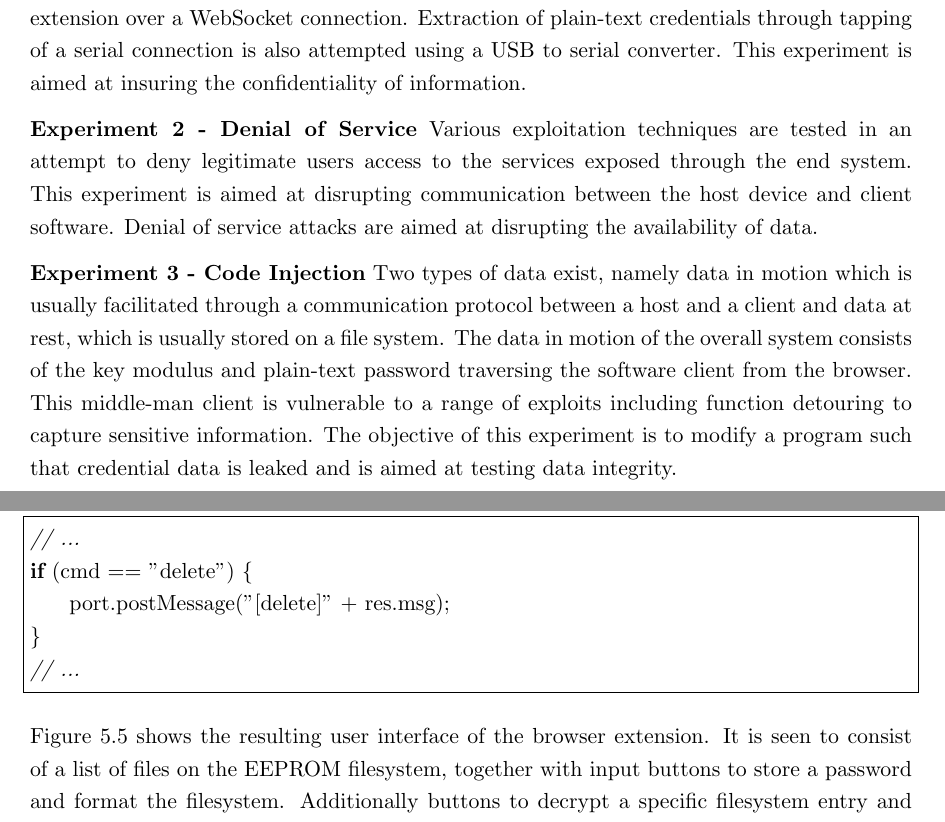
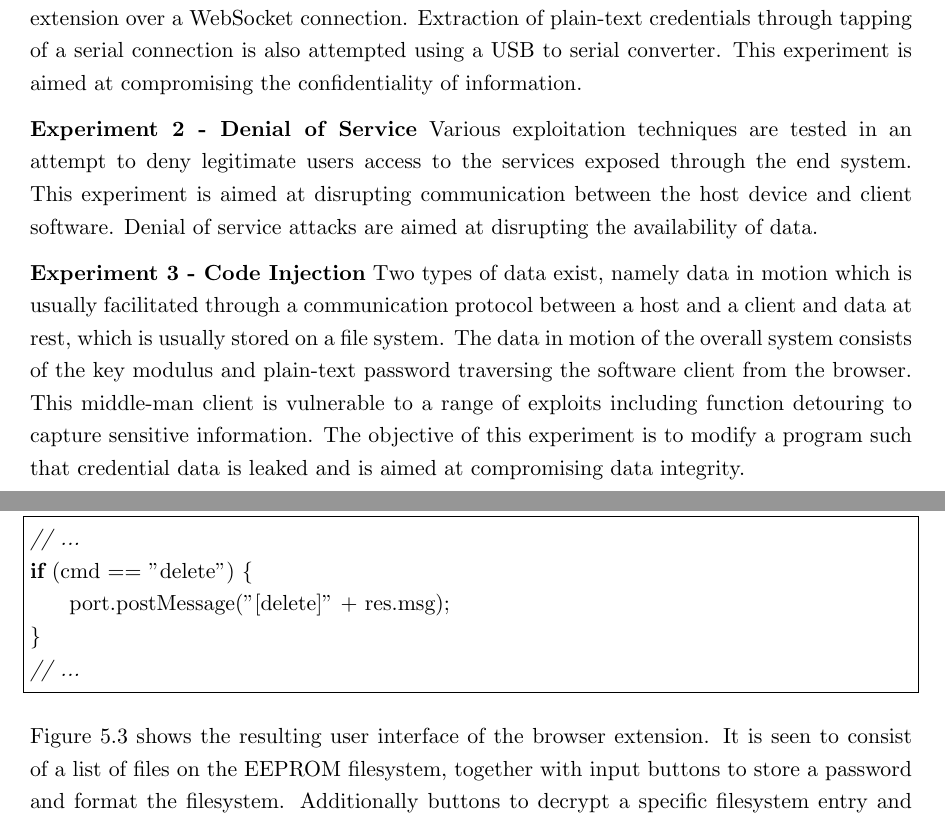
Before and after one commit to spacehen/EEE4022F, a LaTeX document (Report/main.tex, which reads Report/Body/DetailedDesign.tex, Report/Body/Methodology.tex): two parts of pages 26 and 58 of 96, joined at a grey line, cut so that both start at the same text. The pictures show the PDF file MLLDYL002.pdf that the author committed with the source.

Commit message:
Changed Report

```diff
--- a/Report/Body/DetailedDesign.tex
+++ b/Report/Body/DetailedDesign.tex
@@ -577,7 +577,7 @@ if (cmd == "delete") {
 // ...
 \end{lstlisting}
 
-Figure 5.5 shows the resulting user interface of the browser extension. It is seen to consist of a list of files on the EEPROM filesystem, together with input buttons to store a password and format the filesystem. Additionally buttons to decrypt a specific filesystem entry and display it as well as delete a filesystem entry are also present.
+Figure 5.3 shows the resulting user interface of the browser extension. It is seen to consist of a list of files on the EEPROM filesystem, together with input buttons to store a password and format the filesystem. Additionally buttons to decrypt a specific filesystem entry and display it as well as delete a filesystem entry are also present.
 
 To use the browser extension first the user visits the corresponding web login portal, fills in their username and password and then clicks on the 'store password' button. An activity indicator will then show up until the encryption process is complete and the file stored on the filesystem. Then when the user visits the same login portal again the filesystem entry corresponding to the current login page will turn green and the password will automatically be decrypted and filled in.
 
--- a/Report/Body/Methodology.tex
+++ b/Report/Body/Methodology.tex
@@ -26,13 +26,13 @@ Stage 4 consists of a range of experiments to identify the strength and security
 
 \textbf{Experiment 1 - Malware and Serial tap}
 
-Here a malicious modification to the browser extension (UI element) is made in order to try and capture sensitive data including login credentials. This involves writing JavaScript malware that attempts to make a connection to a command and control server within the extension over a WebSocket connection. Extraction of plain-text credentials through tapping of a serial connection is also attempted using a USB to serial converter. This experiment is aimed at insuring the confidentiality of information.
+Here a malicious modification to the browser extension (UI element) is made in order to try and capture sensitive data including login credentials. This involves writing JavaScript malware that attempts to make a connection to a command and control server within the extension over a WebSocket connection. Extraction of plain-text credentials through tapping of a serial connection is also attempted using a USB to serial converter. This experiment is aimed at compromising the confidentiality of information.
 
 \textbf{Experiment 2 - Denial of Service}
 Various exploitation techniques are tested in an attempt to deny legitimate users access to the services exposed through the end system. This experiment is aimed at disrupting communication between the host device and client software. Denial of service attacks are aimed at disrupting the availability of data.
 
 \textbf{Experiment 3 - Code Injection}
-Two types of data exist, namely data in motion which is usually facilitated through a communication protocol between a host and a client and data at rest, which is usually stored on a file system. The data in motion of the overall system consists of the key modulus and plain-text password traversing the software client from the browser. This middle-man client is vulnerable to a range of exploits including function detouring to capture sensitive information. The objective of this experiment is to modify a program such that credential data is leaked and is aimed at testing data integrity.
+Two types of data exist, namely data in motion which is usually facilitated through a communication protocol between a host and a client and data at rest, which is usually stored on a file system. The data in motion of the overall system consists of the key modulus and plain-text password traversing the software client from the browser. This middle-man client is vulnerable to a range of exploits including function detouring to capture sensitive information. The objective of this experiment is to modify a program such that credential data is leaked and is aimed at compromising data integrity.
 
 \subsection{Stage 5 : Results Analysis}
 The results analysis stage (stage 5) then follows the experimentation phase (stage 4). Here data collected from various experiments will be analyzed to determine both strengths and weak points in the design. The data analysis stage therefore plays a key role in making system modifications. The data analysis methodology utilized will mostly involve a qualitative analysis of experimental data against design goals.
```
Also changed, not shown: Report/Body/LiteratureReview.tex (+1 -1 lines), MLLDYL002.pdf.
